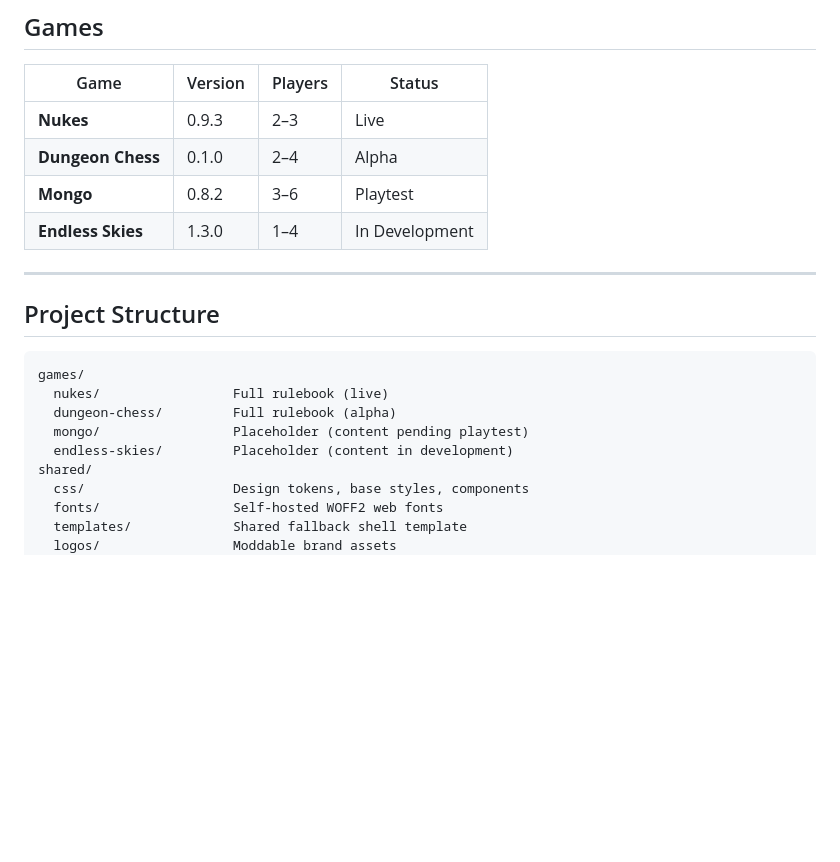
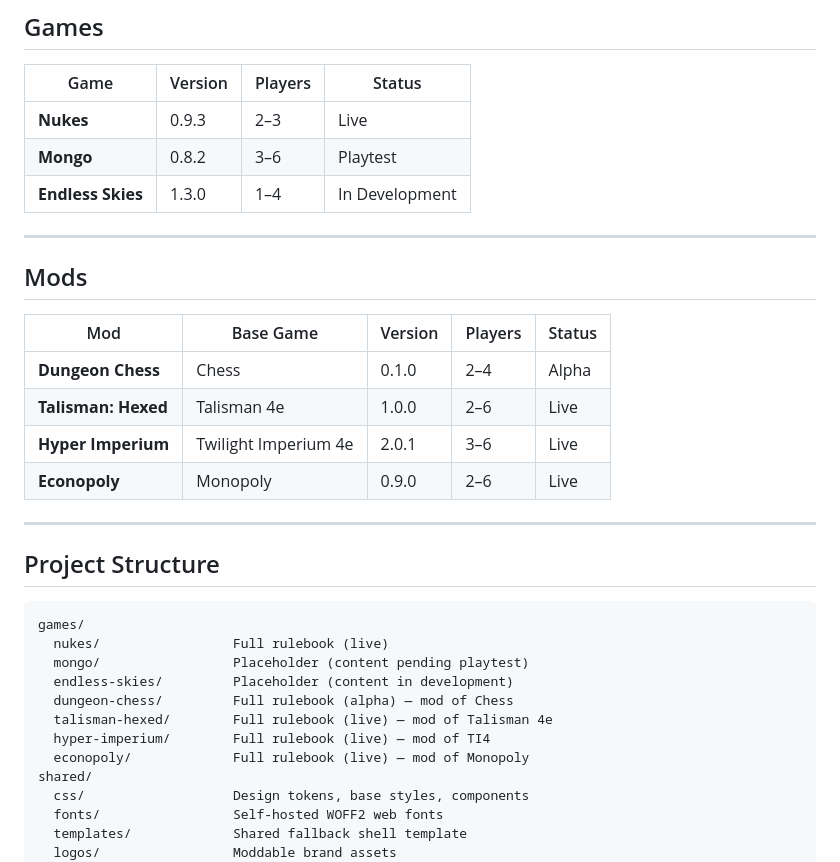
Before and after one commit to Moddable-Games/Nukes-Rulebook, a Markdown page: README.md, the part around the change. Rendered like a GitHub page; blank space fills up the shorter version.

Commit message:
Separate games and mods sections in README

````diff
--- a/README.md
+++ b/README.md
@@ -11,9 +11,19 @@ The official rulebook system for all games published by [Moddable Games](https:/
 | Game | Version | Players | Status |
 |------|---------|---------|--------|
 | **Nukes** | 0.9.3 | 2–3 | Live |
-| **Dungeon Chess** | 0.1.0 | 2–4 | Alpha |
 | **Mongo** | 0.8.2 | 3–6 | Playtest |
 | **Endless Skies** | 1.3.0 | 1–4 | In Development |
+
+---
+
+## Mods
+
+| Mod | Base Game | Version | Players | Status |
+|-----|-----------|---------|---------|--------|
+| **Dungeon Chess** | Chess | 0.1.0 | 2–4 | Alpha |
+| **Talisman: Hexed** | Talisman 4e | 1.0.0 | 2–6 | Live |
+| **Hyper Imperium** | Twilight Imperium 4e | 2.0.1 | 3–6 | Live |
+| **Econopoly** | Monopoly | 0.9.0 | 2–6 | Live |
 
 ---
 
@@ -22,9 +32,12 @@ The official rulebook system for all games published by [Moddable Games](https:/
 ```
 games/
   nukes/                 Full rulebook (live)
-  dungeon-chess/         Full rulebook (alpha)
   mongo/                 Placeholder (content pending playtest)
   endless-skies/         Placeholder (content in development)
+  dungeon-chess/         Full rulebook (alpha) — mod of Chess
+  talisman-hexed/        Full rulebook (live) — mod of Talisman 4e
+  hyper-imperium/        Full rulebook (live) — mod of TI4
+  econopoly/             Full rulebook (live) — mod of Monopoly
 shared/
   css/                   Design tokens, base styles, components
   fonts/                 Self-hosted WOFF2 web fonts
````
